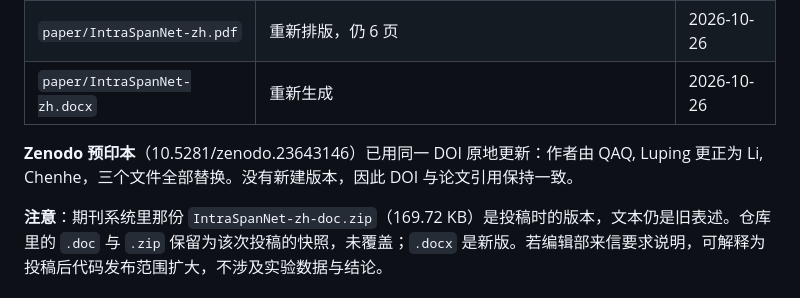
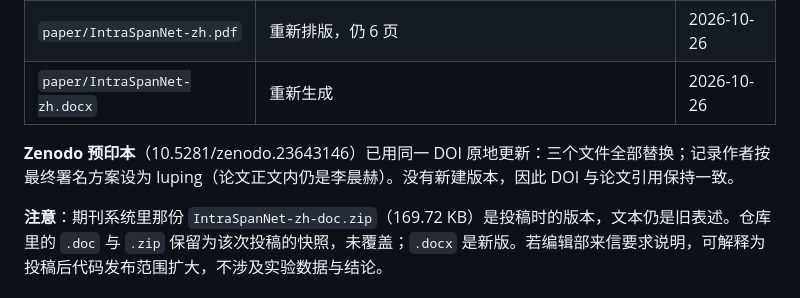
Before and after one commit to lupingQAQ/IntraSpanNet, a Markdown page: docs/SUBMISSION-RECORD.md, the part around the change. Drawn GitHub-style.

Commit message:
docs: submission record reflects the final author scheme

```diff
--- a/docs/SUBMISSION-RECORD.md
+++ b/docs/SUBMISSION-RECORD.md
@@ -67,6 +67,6 @@ JournalX 稿件上传的白名单是 `rar|doc|zip`，`.docx` 不在其中，直
 | `paper/IntraSpanNet-zh.pdf` | 重新排版，仍 6 页 | 2026-10-26 |
 | `paper/IntraSpanNet-zh.docx` | 重新生成 | 2026-10-26 |
 
-**Zenodo 预印本**（10.5281/zenodo.23643146）已用同一 DOI 原地更新：作者由 QAQ, Luping 更正为 Li, Chenhe，三个文件全部替换。没有新建版本，因此 DOI 与论文引用保持一致。
+**Zenodo 预印本**（10.5281/zenodo.23643146）已用同一 DOI 原地更新：三个文件全部替换；记录作者按最终署名方案设为 luping（论文正文内仍是李晨赫）。没有新建版本，因此 DOI 与论文引用保持一致。
 
 **注意**：期刊系统里那份 `IntraSpanNet-zh-doc.zip`（169.72 KB）是投稿时的版本，文本仍是旧表述。仓库里的 `.doc` 与 `.zip` 保留为该次投稿的快照，未覆盖；`.docx` 是新版。若编辑部来信要求说明，可解释为投稿后代码发布范围扩大，不涉及实验数据与结论。
```
